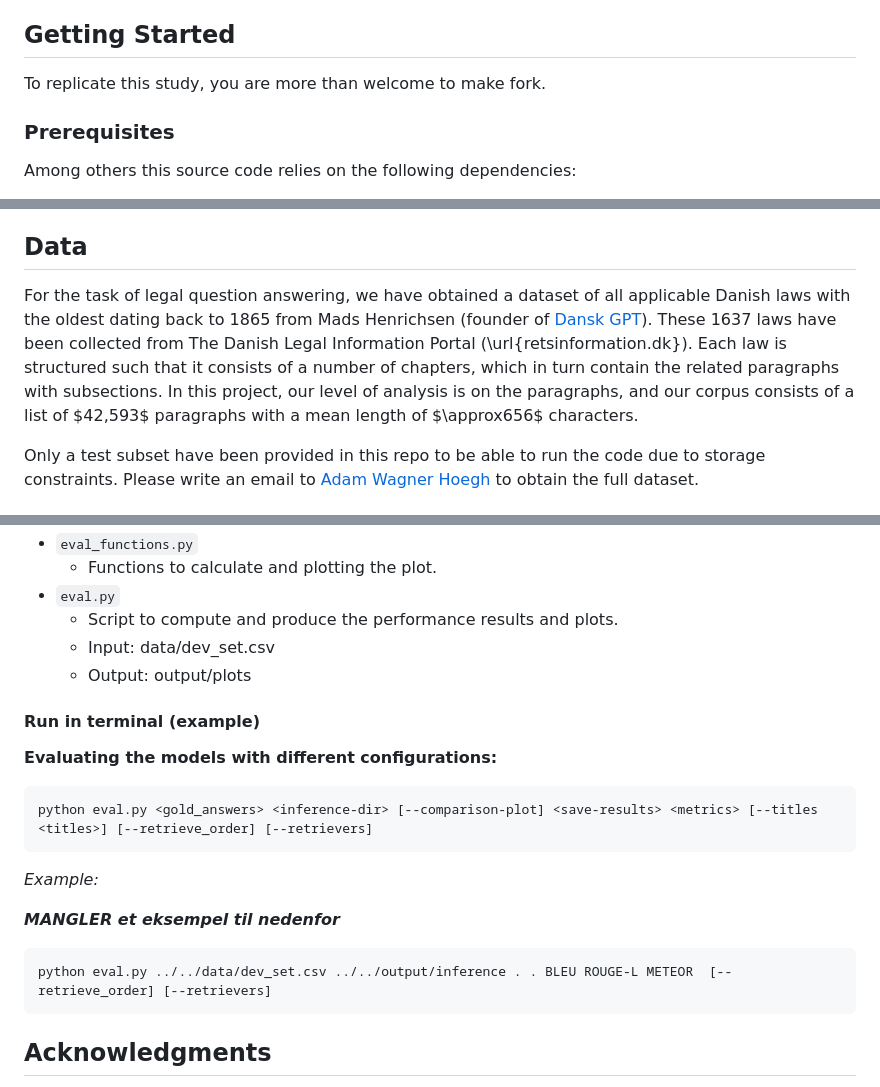
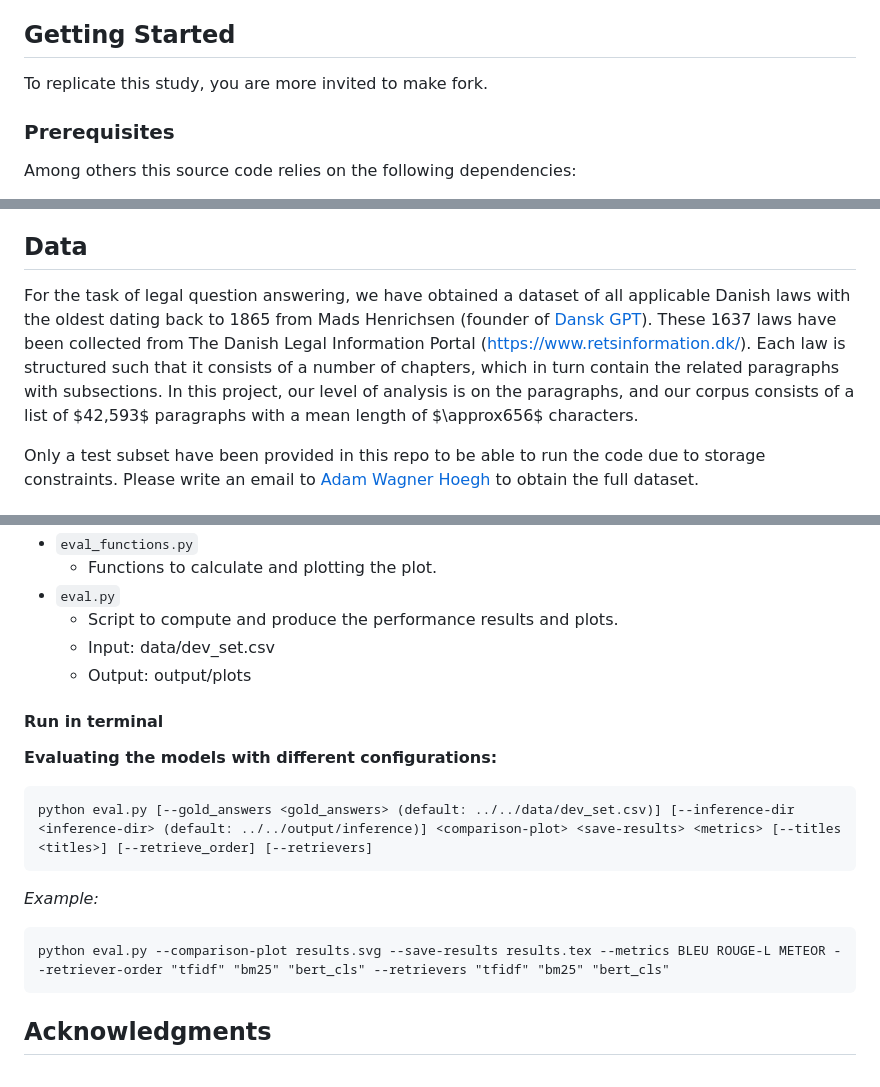
Before and after one commit to asgerkromand/ANLPDP_exam, a Markdown page: README.md, 3 parts joined by grey strips. Rendered like a GitHub page.

````diff
--- a/README.md
+++ b/README.md
@@ -12,7 +12,7 @@ The data is retrieved from The Danish Legal Information Portal (retsinformation.
 
 ## Getting Started
 
-To replicate this study, you are more than welcome to make fork.
+To replicate this study, you are more invited to make fork.
 
 ### Prerequisites
 
@@ -30,7 +30,7 @@ No installation needed. Create a fork to be able to run the code.
 
 ## Data
 
-For the task of legal question answering, we have obtained a dataset of all applicable Danish laws with the oldest dating back to 1865 from Mads Henrichsen (founder of [Dansk GPT](https://www.danskgpt.dk/)). These 1637 laws have been collected from The Danish Legal Information Portal (\url{retsinformation.dk}). Each law is structured such that it consists of a number of chapters, which in turn contain the related paragraphs with subsections. In this project, our level of analysis is on the paragraphs, and our corpus consists of a list of $42,593$ paragraphs with a mean length of $\approx656$ characters.
+For the task of legal question answering, we have obtained a dataset of all applicable Danish laws with the oldest dating back to 1865 from Mads Henrichsen (founder of [Dansk GPT](https://www.danskgpt.dk/)). These 1637 laws have been collected from The Danish Legal Information Portal (https://www.retsinformation.dk/). Each law is structured such that it consists of a number of chapters, which in turn contain the related paragraphs with subsections. In this project, our level of analysis is on the paragraphs, and our corpus consists of a list of $42,593$ paragraphs with a mean length of $\approx656$ characters.
 
 Only a test subset have been provided in this repo to be able to run the code due to storage constraints. Please write an email to [Adam Wagner Hoegh](mailto:wagnerhoegh.adam@gmail.com) to obtain the full dataset.
 
@@ -129,20 +129,18 @@ chmod +x run_models.sh
   - Input: data/dev_set.csv
   - Output: output/plots
 
-#### Run in terminal (example)
+#### Run in terminal
 
 **Evaluating the models with different configurations:**
 
 ```[python]
-python eval.py <gold_answers> <inference-dir> [--comparison-plot] <save-results> <metrics> [--titles <titles>] [--retrieve_order] [--retrievers]
+python eval.py [--gold_answers <gold_answers> (default: ../../data/dev_set.csv)] [--inference-dir <inference-dir> (default: ../../output/inference)] <comparison-plot> <save-results> <metrics> [--titles <titles>] [--retrieve_order] [--retrievers]
 ```
 
 *Example:*
 
-***MANGLER et eksempel til nedenfor***
-
 ```
-python eval.py ../../data/dev_set.csv ../../output/inference . . BLEU ROUGE-L METEOR  [--retrieve_order] [--retrievers]
+python eval.py --comparison-plot results.svg --save-results results.tex --metrics BLEU ROUGE-L METEOR --retriever-order "tfidf" "bm25" "bert_cls" --retrievers "tfidf" "bm25" "bert_cls"
 ```
 
 ## Acknowledgments
````
Also changed, not shown: other parts of README.md (+2 -2 lines).
